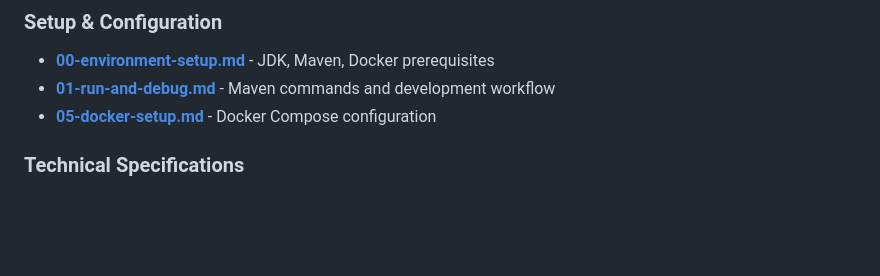
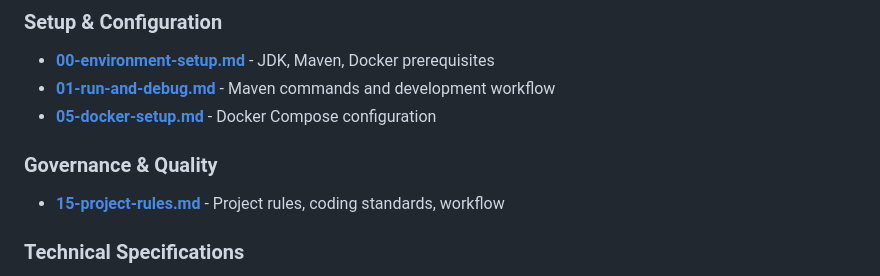
Before and after one commit to JTechArt/task-management, a Markdown page: tech-appoach/README.md, the part around the change. GitHub-like rendering; blank space fills up the shorter version.

Commit message:
docs: add project rules for kotlin desktop

```diff
--- a/tech-appoach/README.md
+++ b/tech-appoach/README.md
@@ -61,6 +61,9 @@ Standalone Desktop Application
 - **[00-environment-setup.md](00-environment-setup.md)** - JDK, Maven, Docker prerequisites
 - **[01-run-and-debug.md](01-run-and-debug.md)** - Maven commands and development workflow
 - **[05-docker-setup.md](05-docker-setup.md)** - Docker Compose configuration
+
+### Governance & Quality
+- **[15-project-rules.md](15-project-rules.md)** - Project rules, coding standards, workflow
 
 ### Technical Specifications
 - **[01-technology-stack.md](01-technology-stack.md)** - Detailed technology choices with Maven
```
Also changed, not shown: tech-appoach/15-project-rules.md (added, +69 -0 lines).
